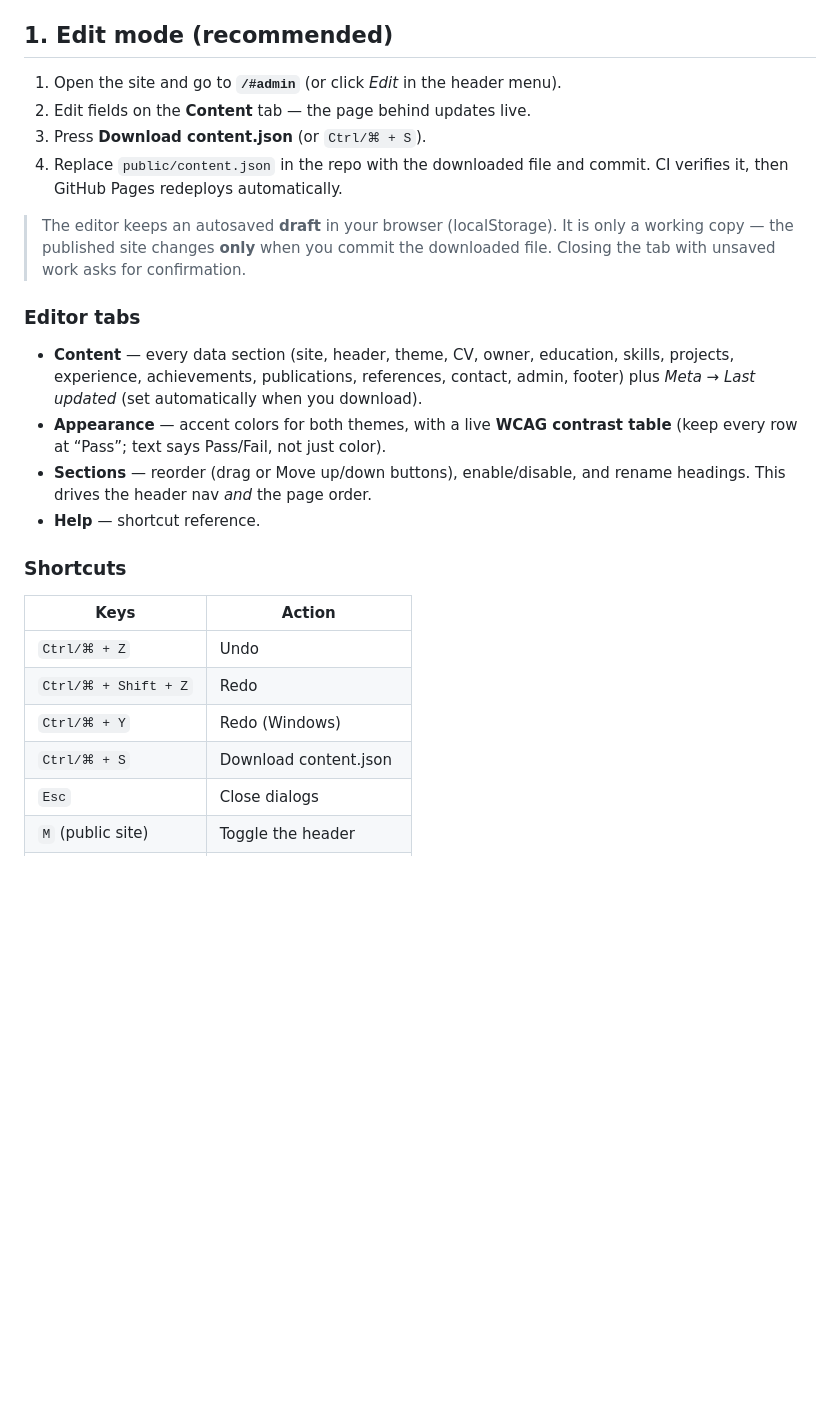
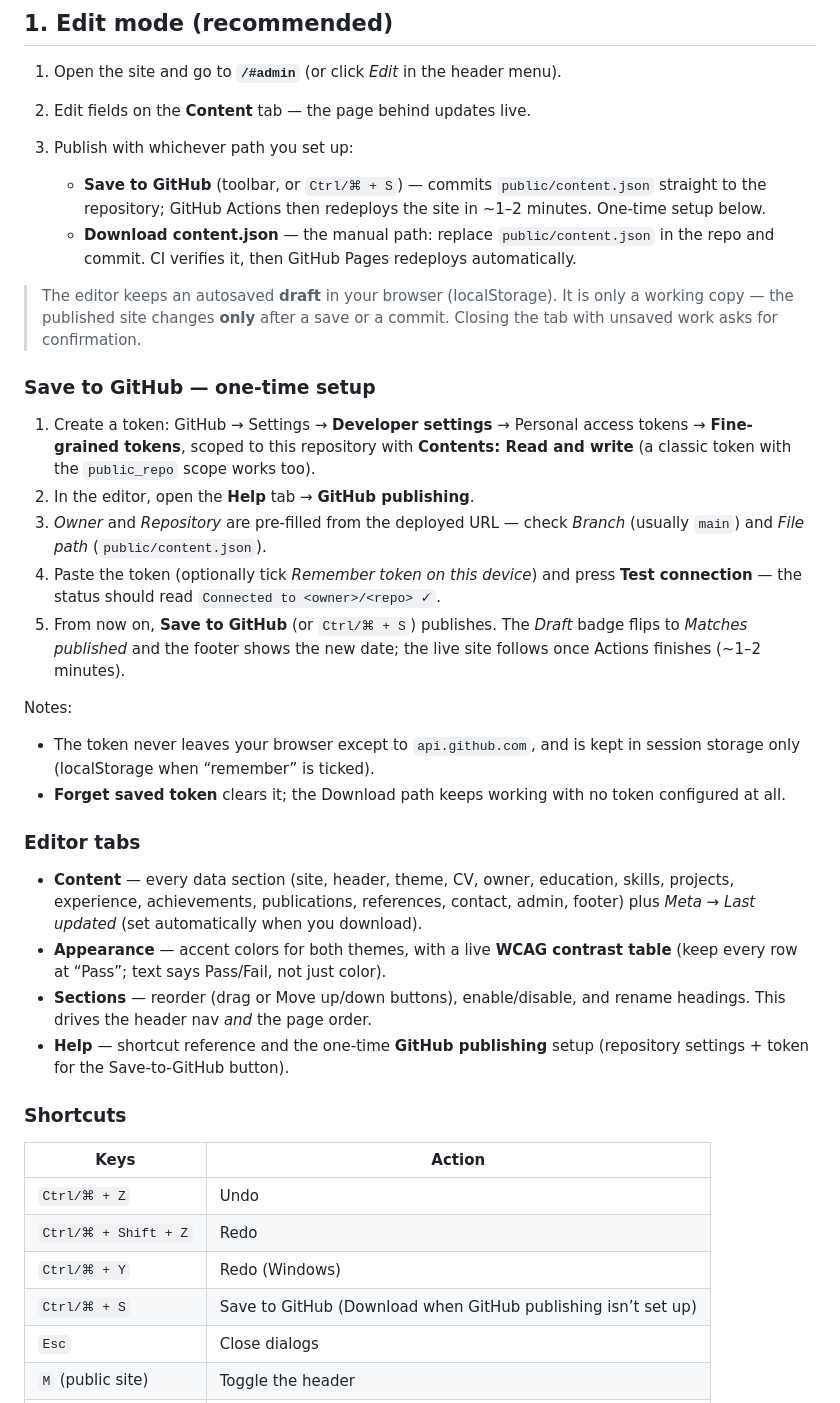
Before and after one commit to bimbangbingbangbung-dotcom/CV-Web, a Markdown page: CONTENT-GUIDE.md, the part around the change. GitHub-like rendering; blank space fills up the shorter version.

Commit message:
Auto-save: 1 file(s) updated

```diff
--- a/CONTENT-GUIDE.md
+++ b/CONTENT-GUIDE.md
@@ -15,13 +15,41 @@ the site rebuilds itself.
 
 1. Open the site and go to **`/#admin`** (or click _Edit_ in the header menu).
 2. Edit fields on the **Content** tab — the page behind updates live.
-3. Press **Download content.json** (or `Ctrl/⌘ + S`).
-4. Replace `public/content.json` in the repo with the downloaded file and
-   commit. CI verifies it, then GitHub Pages redeploys automatically.
+3. Publish with whichever path you set up:
+
+   - **Save to GitHub** (toolbar, or `Ctrl/⌘ + S`) — commits
+     `public/content.json` straight to the repository; GitHub Actions then
+     redeploys the site in ~1–2 minutes. One-time setup below.
+   - **Download content.json** — the manual path: replace
+     `public/content.json` in the repo and commit. CI verifies it, then
+     GitHub Pages redeploys automatically.
 
 > The editor keeps an autosaved **draft** in your browser (localStorage). It is
-> only a working copy — the published site changes **only** when you commit the
-> downloaded file. Closing the tab with unsaved work asks for confirmation.
+> only a working copy — the published site changes **only** after a save or a
+> commit. Closing the tab with unsaved work asks for confirmation.
+
+### Save to GitHub — one-time setup
+
+1. Create a token: GitHub → Settings → **Developer settings** → Personal
+   access tokens → **Fine-grained tokens**, scoped to this repository with
+   **Contents: Read and write** (a classic token with the `public_repo`
+   scope works too).
+2. In the editor, open the **Help** tab → **GitHub publishing**.
+3. _Owner_ and _Repository_ are pre-filled from the deployed URL — check
+   _Branch_ (usually `main`) and _File path_ (`public/content.json`).
+4. Paste the token (optionally tick _Remember token on this device_) and
+   press **Test connection** — the status should read
+   `Connected to <owner>/<repo> ✓`.
+5. From now on, **Save to GitHub** (or `Ctrl/⌘ + S`) publishes. The
+   _Draft_ badge flips to _Matches published_ and the footer shows the new
+   date; the live site follows once Actions finishes (~1–2 minutes).
+
+Notes:
+
+- The token never leaves your browser except to `api.github.com`, and is
+  kept in session storage only (localStorage when “remember” is ticked).
+- **Forget saved token** clears it; the Download path keeps working with no
+  token configured at all.
 
 ### Editor tabs
 
@@ -33,7 +61,8 @@ the site rebuilds itself.
   table** (keep every row at “Pass”; text says Pass/Fail, not just color).
 - **Sections** — reorder (drag or Move up/down buttons), enable/disable, and
   rename headings. This drives the header nav _and_ the page order.
-- **Help** — shortcut reference.
+- **Help** — shortcut reference and the one-time **GitHub publishing**
+  setup (repository settings + token for the Save-to-GitHub button).
 
 ### Shortcuts
 
@@ -42,7 +71,7 @@ the site rebuilds itself.
 | `Ctrl/⌘ + Z`         | Undo                    |
 | `Ctrl/⌘ + Shift + Z` | Redo                    |
 | `Ctrl/⌘ + Y`         | Redo (Windows)          |
-| `Ctrl/⌘ + S`         | Download content.json   |
+| `Ctrl/⌘ + S`         | Save to GitHub (Download when GitHub publishing isn’t set up) |
 | `Esc`                | Close dialogs           |
 | `M` (public site)    | Toggle the header       |
 | `T` (public site)    | Toggle light/dark theme |
```
